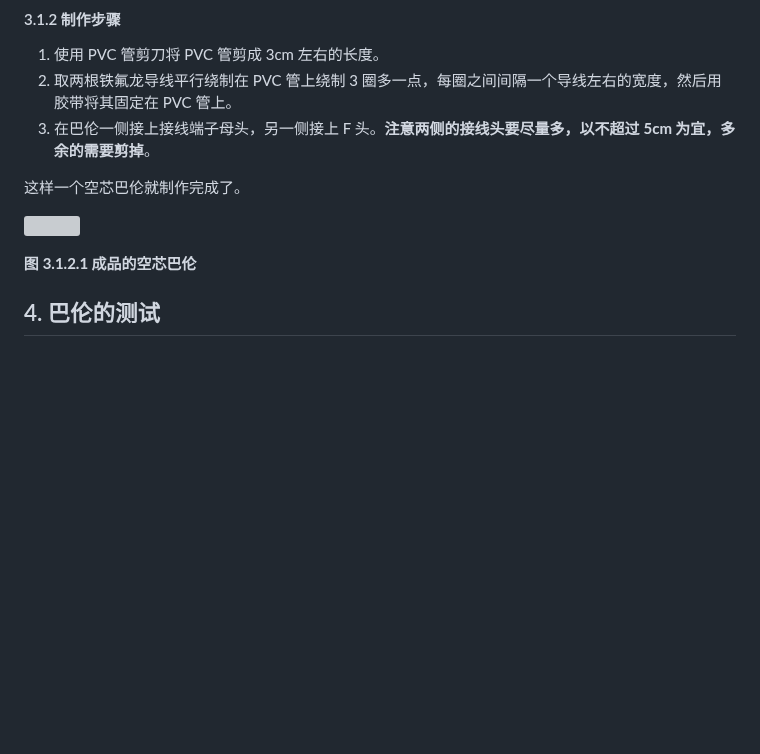
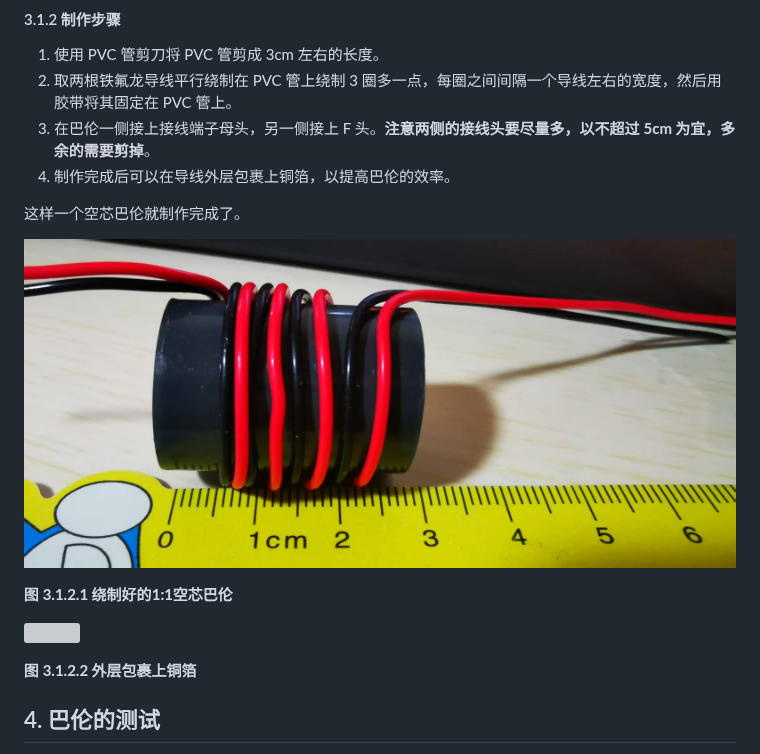
Before and after one commit to whyun-radio/ant, a Markdown page: text/balun_custom.md, the part around the change. Drawn GitHub-style; pictures changed too: text/images/1-1balun.jpg (added); blank space fills up the shorter version; grey boxes are pictures that could not be loaded.

```diff
--- a/text/balun_custom.md
+++ b/text/balun_custom.md
@@ -327,12 +327,17 @@ $$
 1. 使用 PVC 管剪刀将 PVC 管剪成 3cm 左右的长度。
 2. 取两根铁氟龙导线平行绕制在 PVC 管上绕制 3 圈多一点，每圈之间间隔一个导线左右的宽度，然后用胶带将其固定在 PVC 管上。
 3. 在巴伦一侧接上接线端子母头，另一侧接上 F 头。**注意两侧的接线头要尽量多，以不超过 5cm 为宜，多余的需要剪掉**。
+4. 制作完成后可以在导线外层包裹上铜箔，以提高巴伦的效率。
 
 这样一个空芯巴伦就制作完成了。
 
+![](images/1-1balun.jpg)
+
+**图 3.1.2.1 绕制好的1:1空芯巴伦**
+
 ![](images/custom-1-1-balun.jpg)
 
-**图 3.1.2.1 成品的空芯巴伦**
+**图 3.1.2.2 外层包裹上铜箔**
 
 
 ## 4. 巴伦的测试
```
Also changed, not shown: text/ant-radio.md (+26 -3 lines), text/images/fto3.5mm.jpg (added), text/images/line_connected.jpg (added), text/images/line_with_pvc_pipe.jpg (added).
